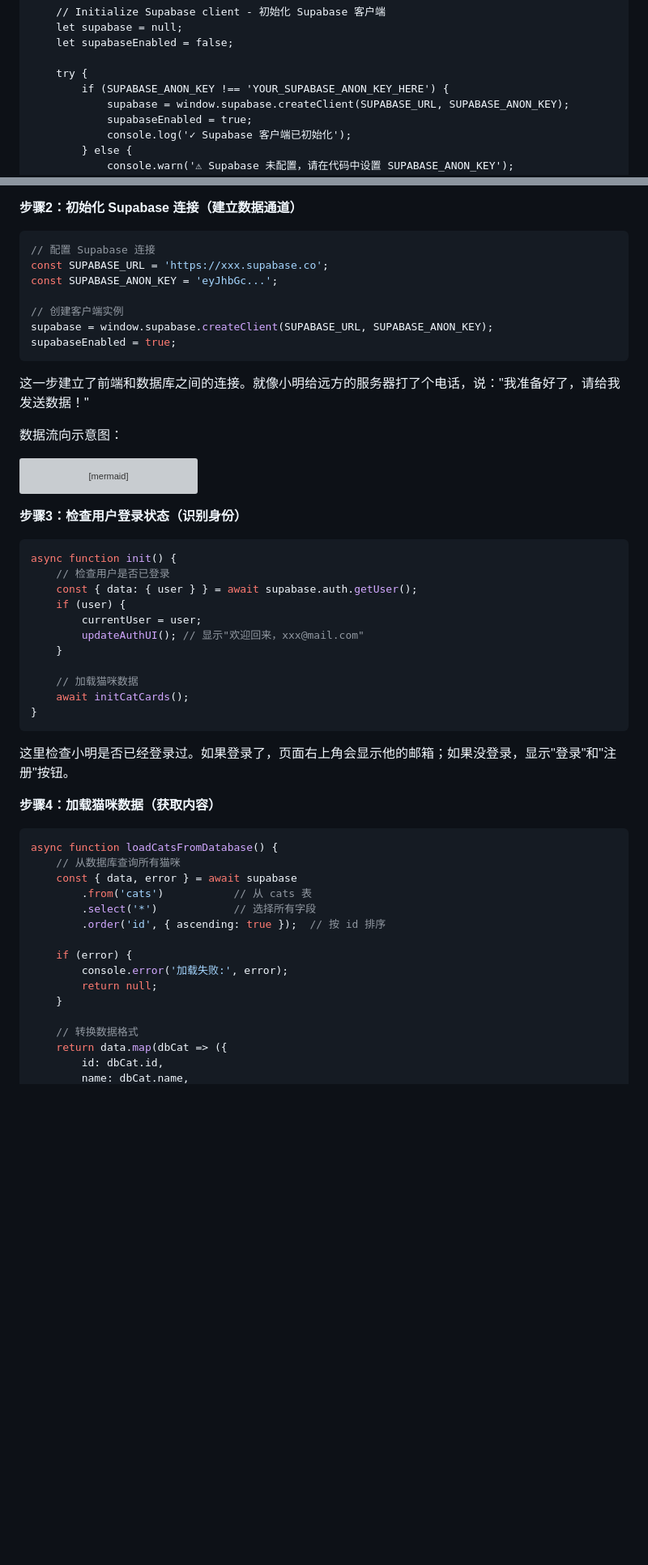
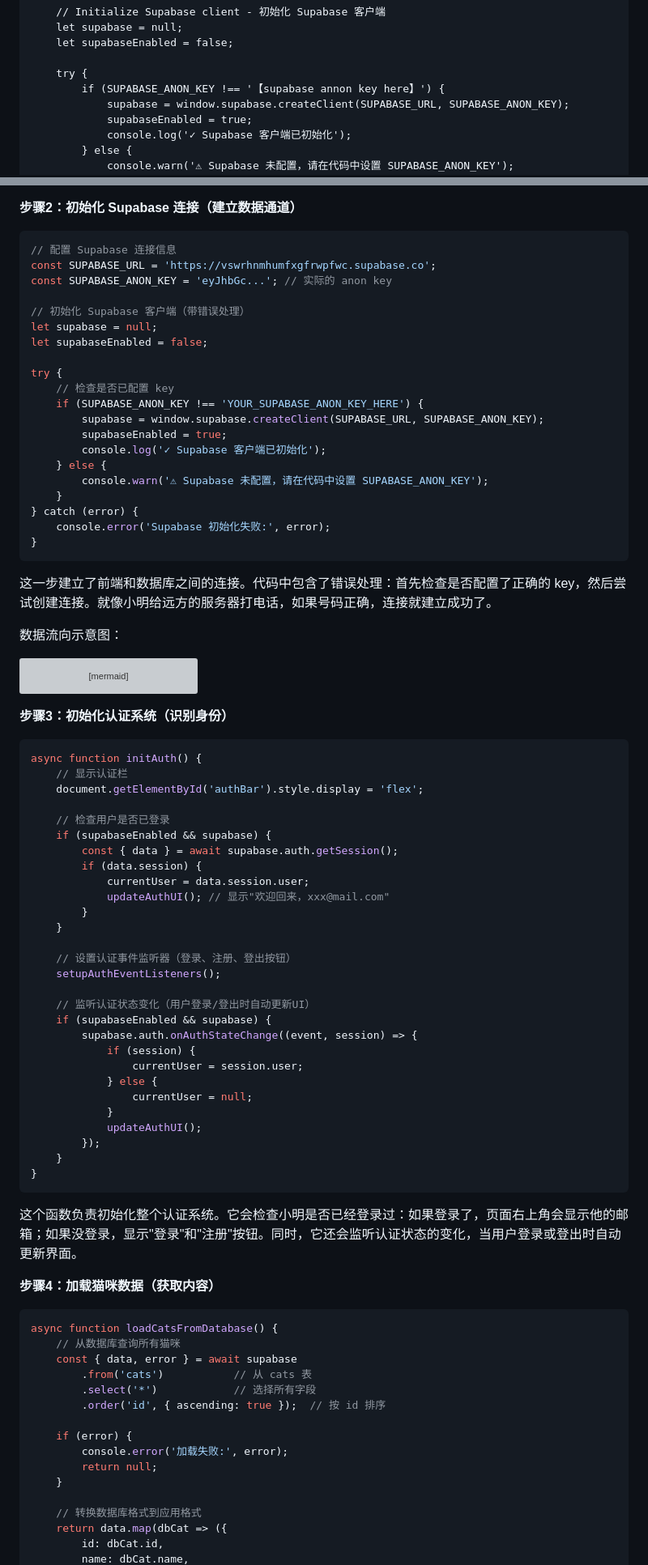
Before and after one commit to songofhawk/VibeCoding, a Markdown page: tuturials/doc.md, 2 parts joined by grey strips. Shown: that part at 81% size. Drawn GitHub-style; blank space fills up the shorter version; grey boxes are pictures that could not be loaded.

````diff
--- a/tuturials/doc.md
+++ b/tuturials/doc.md
@@ -1095,7 +1056,7 @@ create table public.cats (
         let supabaseEnabled = false;
 
         try {
-            if (SUPABASE_ANON_KEY !== 'YOUR_SUPABASE_ANON_KEY_HERE') {
+            if (SUPABASE_ANON_KEY !== '【supabase annon key here】') {
                 supabase = window.supabase.createClient(SUPABASE_URL, SUPABASE_ANON_KEY);
                 supabaseEnabled = true;
                 console.log('✓ Supabase 客户端已初始化');
@@ -1603,16 +1563,29 @@ initCatCards();
 **步骤2：初始化 Supabase 连接（建立数据通道）**
 
 ```javascript
-// 配置 Supabase 连接
-const SUPABASE_URL = 'https://xxx.supabase.co';
-const SUPABASE_ANON_KEY = 'eyJhbGc...';
-
-// 创建客户端实例
-supabase = window.supabase.createClient(SUPABASE_URL, SUPABASE_ANON_KEY);
-supabaseEnabled = true;
-```
-
-这一步建立了前端和数据库之间的连接。就像小明给远方的服务器打了个电话，说："我准备好了，请给我发送数据！"
+// 配置 Supabase 连接信息
+const SUPABASE_URL = 'https://vswrhnmhumfxgfrwpfwc.supabase.co';
+const SUPABASE_ANON_KEY = 'eyJhbGc...'; // 实际的 anon key
+
+// 初始化 Supabase 客户端（带错误处理）
+let supabase = null;
+let supabaseEnabled = false;
+
+try {
+    // 检查是否已配置 key
+    if (SUPABASE_ANON_KEY !== 'YOUR_SUPABASE_ANON_KEY_HERE') {
+        supabase = window.supabase.createClient(SUPABASE_URL, SUPABASE_ANON_KEY);
+        supabaseEnabled = true;
+        console.log('✓ Supabase 客户端已初始化');
+    } else {
+        console.warn('⚠ Supabase 未配置，请在代码中设置 SUPABASE_ANON_KEY');
+    }
+} catch (error) {
+    console.error('Supabase 初始化失败:', error);
+}
+```
+
+这一步建立了前端和数据库之间的连接。代码中包含了错误处理：首先检查是否配置了正确的 key，然后尝试创建连接。就像小明给远方的服务器打电话，如果号码正确，连接就建立成功了。
 
 数据流向示意图：
 ```mermaid
@@ -1628,23 +1601,40 @@ sequenceDiagram
     Note over Browser,Supabase: 前端与后端的数据通信
 ```
 
-**步骤3：检查用户登录状态（识别身份）**
+**步骤3：初始化认证系统（识别身份）**
 
 ```javascript
-async function init() {
+async function initAuth() {
+    // 显示认证栏
+    document.getElementById('authBar').style.display = 'flex';
+
     // 检查用户是否已登录
-    const { data: { user } } = await supabase.auth.getUser();
-    if (user) {
-        currentUser = user;
-        updateAuthUI(); // 显示"欢迎回来，xxx@mail.com"
+    if (supabaseEnabled && supabase) {
+        const { data } = await supabase.auth.getSession();
+        if (data.session) {
+            currentUser = data.session.user;
+            updateAuthUI(); // 显示"欢迎回来，xxx@mail.com"
+        }
     }
 
-    // 加载猫咪数据
-    await initCatCards();
+    // 设置认证事件监听器（登录、注册、登出按钮）
+    setupAuthEventListeners();
+
+    // 监听认证状态变化（用户登录/登出时自动更新UI）
+    if (supabaseEnabled && supabase) {
+        supabase.auth.onAuthStateChange((event, session) => {
+            if (session) {
+                currentUser = session.user;
+            } else {
+                currentUser = null;
+            }
+            updateAuthUI();
+        });
+    }
 }
 ```
 
-这里检查小明是否已经登录过。如果登录了，页面右上角会显示他的邮箱；如果没登录，显示"登录"和"注册"按钮。
+这个函数负责初始化整个认证系统。它会检查小明是否已经登录过：如果登录了，页面右上角会显示他的邮箱；如果没登录，显示"登录"和"注册"按钮。同时，它还会监听认证状态的变化，当用户登录或登出时自动更新界面。
 
 **步骤4：加载猫咪数据（获取内容）**
 
@@ -1661,7 +1651,7 @@ async function loadCatsFromDatabase() {
         return null;
     }
 
-    // 转换数据格式
+    // 转换数据库格式到应用格式
     return data.map(dbCat => ({
         id: dbCat.id,
         name: dbCat.name,
````
Also changed, not shown: other parts of tuturials/doc.md (+77 -109 lines).
